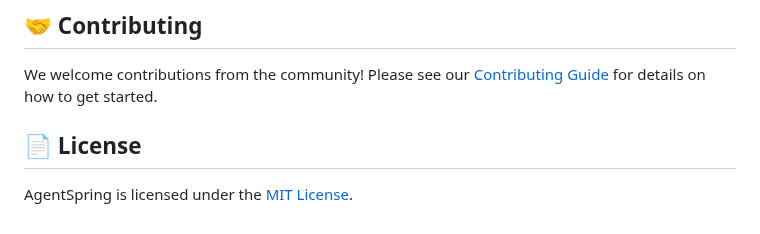
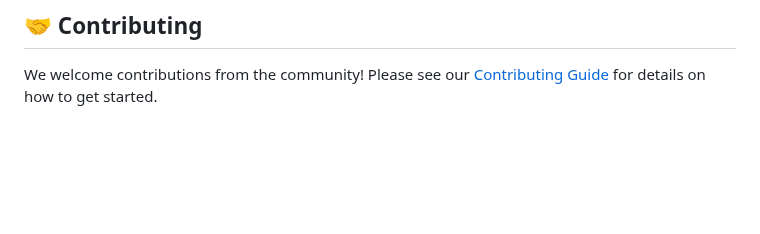
Before and after one commit to navdeep-G/agentspring, a Markdown page: README.md, the part around the change. Drawn GitHub-style; blank space fills up the shorter version.

```diff
--- a/README.md
+++ b/README.md
@@ -248,7 +248,3 @@ API_KEY: API key for authentication
 ## 🤝 Contributing
 
 We welcome contributions from the community! Please see our [Contributing Guide](CONTRIBUTING.md) for details on how to get started.
-
-## 📄 License
-
-AgentSpring is licensed under the [MIT License](LICENSE).
```
